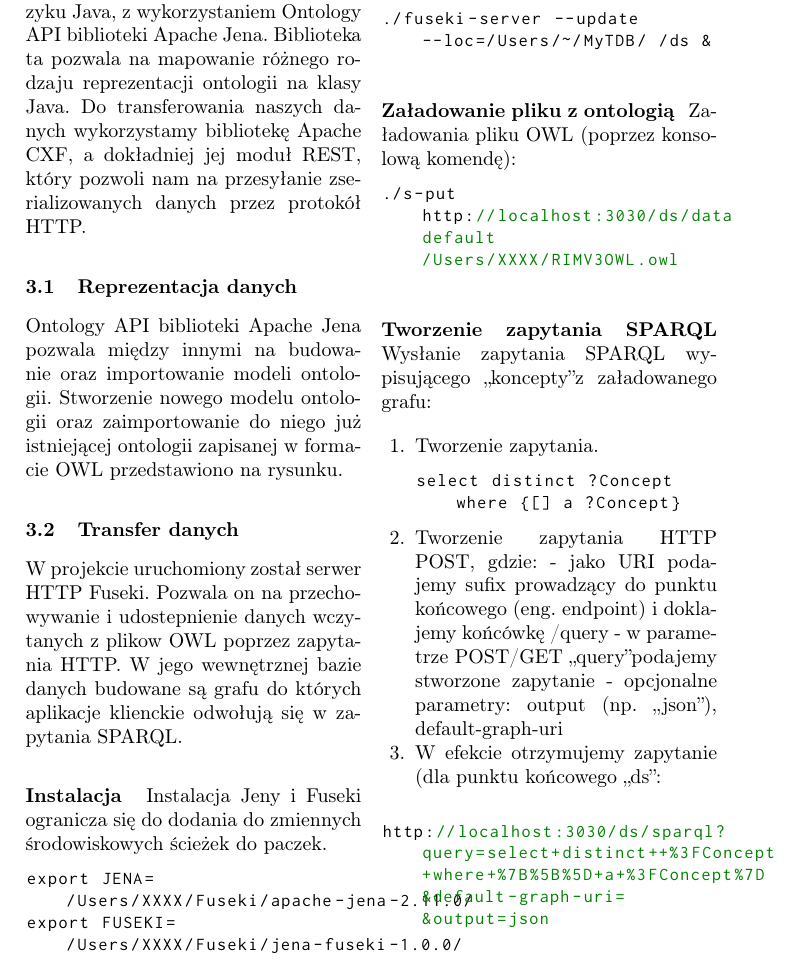
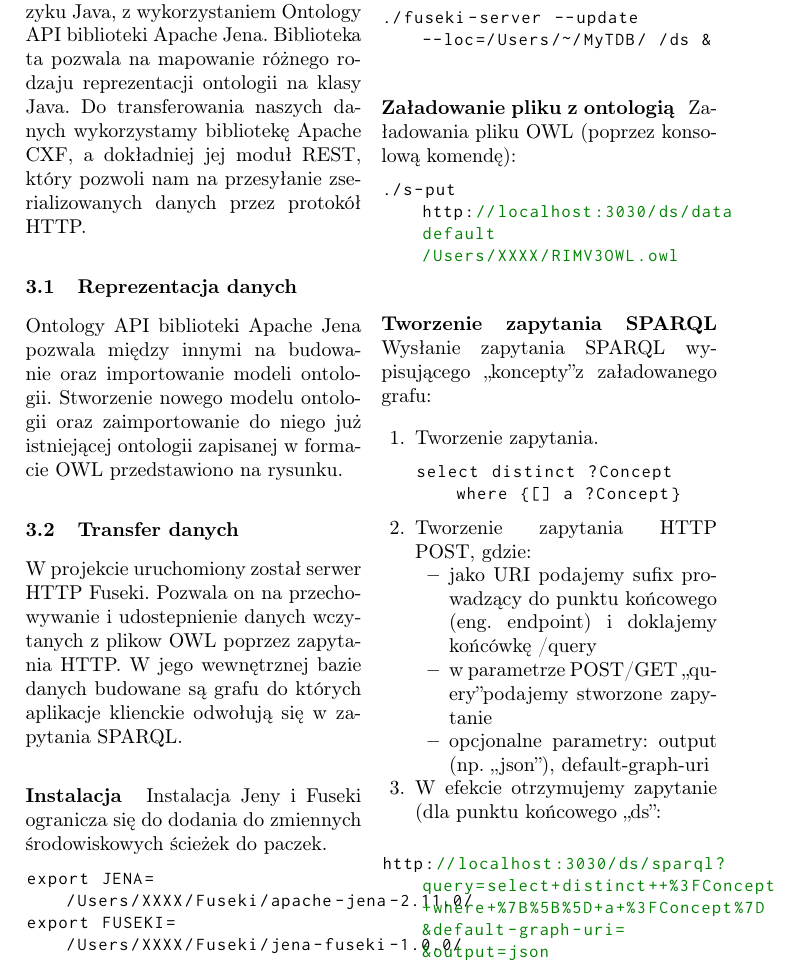
Before and after one commit to KLXN/OntologyRest, a LaTeX paper (llncs.tex, which reads implementacja.tex): part of page 5 of 7, cut so that both start at the same text. Compiled offline with pdfLaTeX.

Commit message:
estetyka

```diff
--- a/implementacja.tex
+++ b/implementacja.tex
@@ -48,9 +48,11 @@ Uruchomienie serwera FUSEKI:
 select distinct ?Concept where {[] a ?Concept}
 \end{lstlisting}
 \item Tworzenie zapytania HTTP POST, gdzie:
-- jako URI podajemy sufix prowadzący do punktu końcowego (eng. endpoint) i doklajemy końcówkę /query
-- w parametrze POST/GET \quotedblbase query\textquotedblright podajemy stworzone zapytanie
-- opcjonalne parametry: output (np. \quotedblbase json\textquotedblright ), default-graph-uri
+\begin{itemize}
+\item jako URI podajemy sufix prowadzący do punktu końcowego (eng. endpoint) i doklajemy końcówkę /query
+\item w parametrze POST/GET \quotedblbase query\textquotedblright podajemy stworzone zapytanie
+\item opcjonalne parametry: output (np. \quotedblbase json\textquotedblright ), default-graph-uri
+\end{itemize}
 \item W efekcie otrzymujemy zapytanie (dla punktu końcowego \quotedblbase ds\textquotedblright :
 \end{enumerate}
 
```
Also changed, not shown: llncs.pdf.
